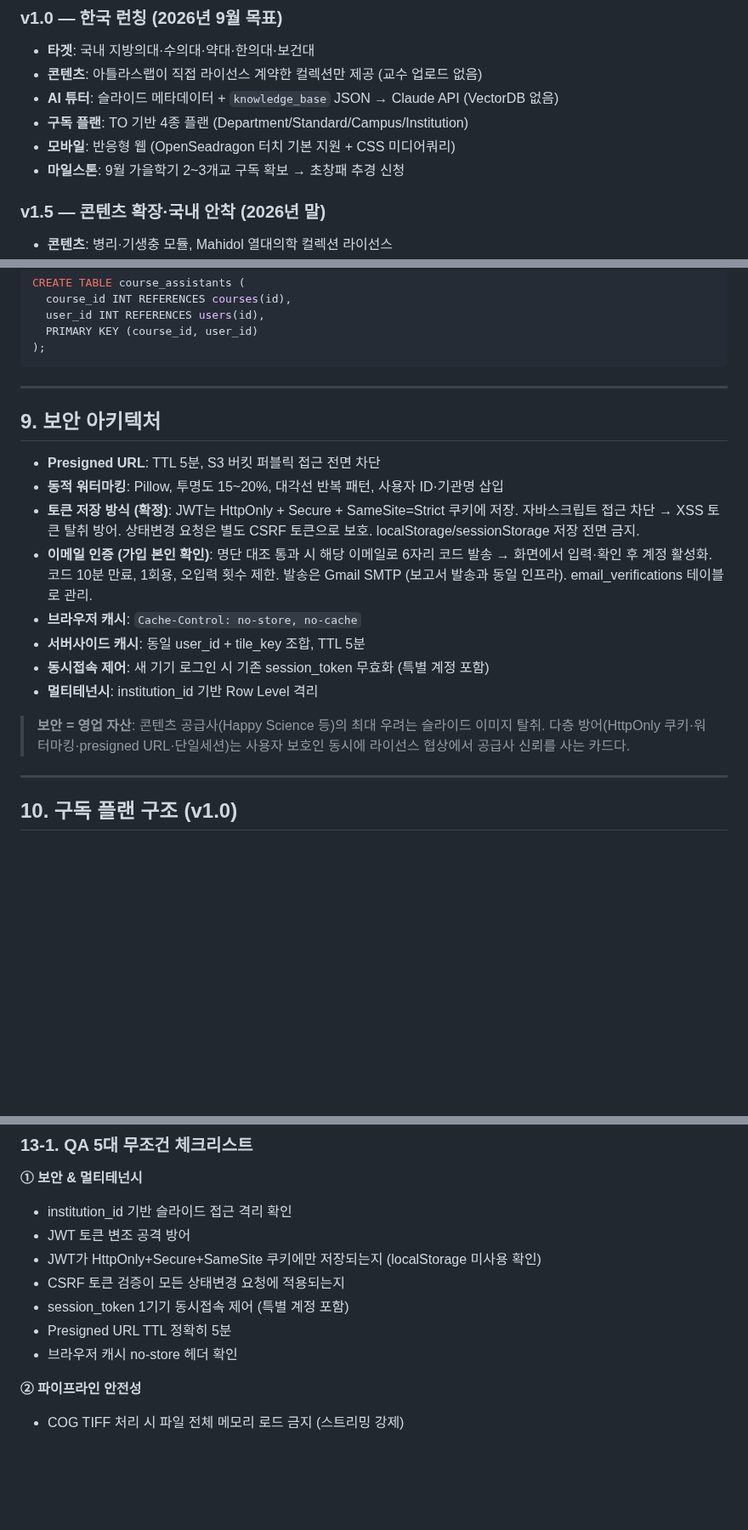
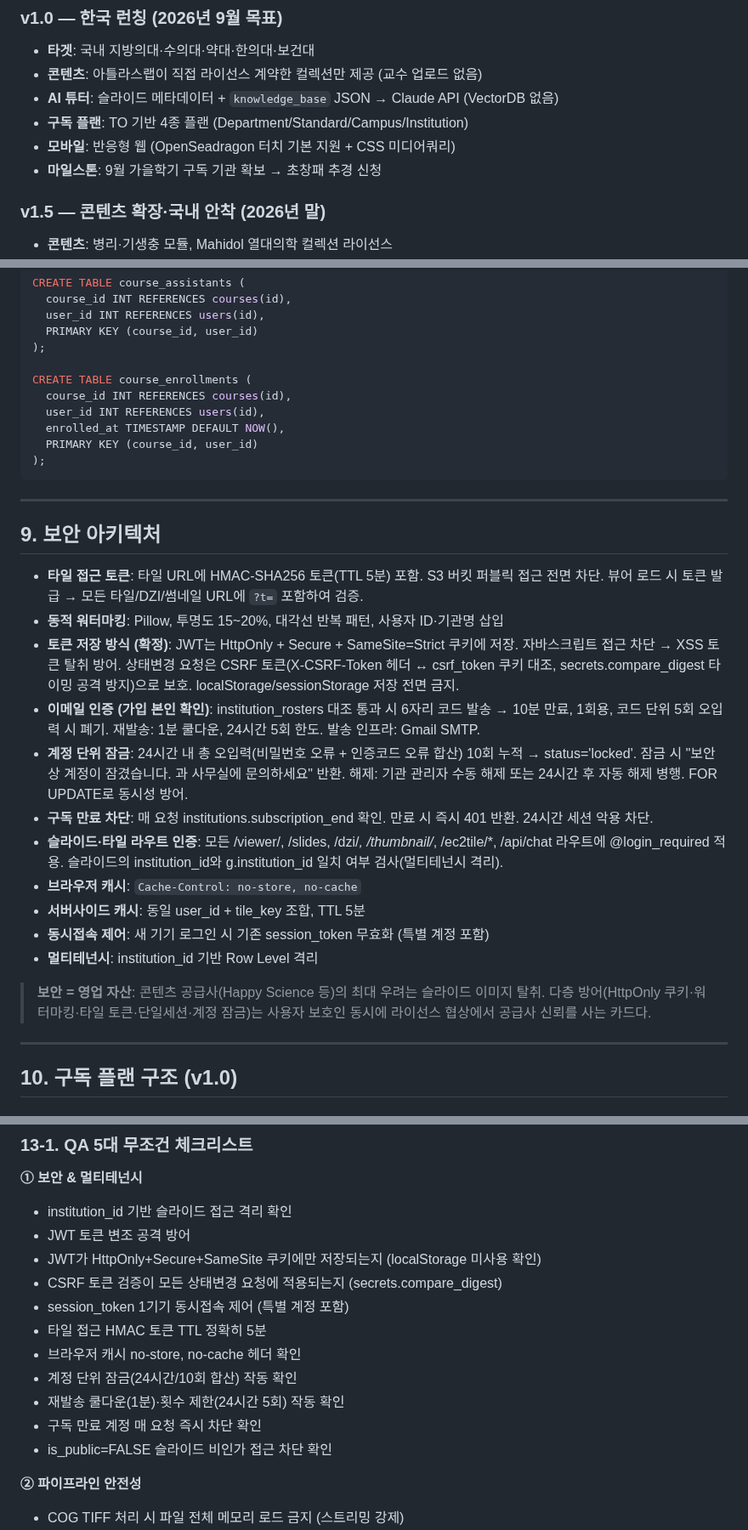
Before and after one commit to SlideAtlas/SlideAtlas, a Markdown page: CLAUDE.md, 3 parts joined by grey strips. Shown at 85% size. Rendered like a GitHub page; blank space fills up the shorter version.

````diff
--- a/CLAUDE.md
+++ b/CLAUDE.md
@@ -32,7 +32,7 @@
 - **AI 튜터**: 슬라이드 메타데이터 + `knowledge_base` JSON → Claude API (VectorDB 없음)
 - **구독 플랜**: TO 기반 4종 플랜 (Department/Standard/Campus/Institution)
 - **모바일**: 반응형 웹 (OpenSeadragon 터치 기본 지원 + CSS 미디어쿼리)
-- **마일스톤**: 9월 가을학기 2~3개교 구독 확보 → 초창패 추경 신청
+- **마일스톤**: 9월 가을학기 구독 기관 확보 → 초창패 추경 신청
 
 ### v1.5 — 콘텐츠 확장·국내 안착 (2026년 말)
 - **콘텐츠**: 병리·기생충 모듈, Mahidol 열대의학 컬렉션 라이선스
@@ -330,22 +350,32 @@ CREATE TABLE course_assistants (
   user_id INT REFERENCES users(id),
   PRIMARY KEY (course_id, user_id)
 );
+
+CREATE TABLE course_enrollments (
+  course_id INT REFERENCES courses(id),
+  user_id INT REFERENCES users(id),
+  enrolled_at TIMESTAMP DEFAULT NOW(),
+  PRIMARY KEY (course_id, user_id)
+);
 ```
 
 ---
 
 ## 9. 보안 아키텍처
 
-- **Presigned URL**: TTL 5분, S3 버킷 퍼블릭 접근 전면 차단
+- **타일 접근 토큰**: 타일 URL에 HMAC-SHA256 토큰(TTL 5분) 포함. S3 버킷 퍼블릭 접근 전면 차단. 뷰어 로드 시 토큰 발급 → 모든 타일/DZI/썸네일 URL에 `?t=` 포함하여 검증.
 - **동적 워터마킹**: Pillow, 투명도 15~20%, 대각선 반복 패턴, 사용자 ID·기관명 삽입
-- **토큰 저장 방식 (확정)**: JWT는 HttpOnly + Secure + SameSite=Strict 쿠키에 저장. 자바스크립트 접근 차단 → XSS 토큰 탈취 방어. 상태변경 요청은 별도 CSRF 토큰으로 보호. localStorage/sessionStorage 저장 전면 금지.
-- **이메일 인증 (가입 본인 확인)**: 명단 대조 통과 시 해당 이메일로 6자리 코드 발송 → 화면에서 입력·확인 후 계정 활성화. 코드 10분 만료, 1회용, 오입력 횟수 제한. 발송은 Gmail SMTP (보고서 발송과 동일 인프라). email_verifications 테이블로 관리.
+- **토큰 저장 방식 (확정)**: JWT는 HttpOnly + Secure + SameSite=Strict 쿠키에 저장. 자바스크립트 접근 차단 → XSS 토큰 탈취 방어. 상태변경 요청은 CSRF 토큰(X-CSRF-Token 헤더 ↔ csrf_token 쿠키 대조, secrets.compare_digest 타이밍 공격 방지)으로 보호. localStorage/sessionStorage 저장 전면 금지.
+- **이메일 인증 (가입 본인 확인)**: institution_rosters 대조 통과 시 6자리 코드 발송 → 10분 만료, 1회용, 코드 단위 5회 오입력 시 폐기. 재발송: 1분 쿨다운, 24시간 5회 한도. 발송 인프라: Gmail SMTP.
+- **계정 단위 잠금**: 24시간 내 총 오입력(비밀번호 오류 + 인증코드 오류 합산) 10회 누적 → status='locked'. 잠금 시 "보안상 계정이 잠겼습니다. 과 사무실에 문의하세요" 반환. 해제: 기관 관리자 수동 해제 또는 24시간 후 자동 해제 병행. FOR UPDATE로 동시성 방어.
+- **구독 만료 차단**: 매 요청 institutions.subscription_end 확인. 만료 시 즉시 401 반환. 24시간 세션 악용 차단.
+- **슬라이드·타일 라우트 인증**: 모든 /viewer/, /slides, /dzi/*, /thumbnail/*, /ec2tile/*, /api/chat 라우트에 @login_required 적용. 슬라이드의 institution_id와 g.institution_id 일치 여부 검사(멀티테넌시 격리).
 - **브라우저 캐시**: `Cache-Control: no-store, no-cache`
 - **서버사이드 캐시**: 동일 user_id + tile_key 조합, TTL 5분
 - **동시접속 제어**: 새 기기 로그인 시 기존 session_token 무효화 (특별 계정 포함)
 - **멀티테넌시**: institution_id 기반 Row Level 격리
 
-> **보안 = 영업 자산**: 콘텐츠 공급사(Happy Science 등)의 최대 우려는 슬라이드 이미지 탈취. 다층 방어(HttpOnly 쿠키·워터마킹·presigned URL·단일세션)는 사용자 보호인 동시에 라이선스 협상에서 공급사 신뢰를 사는 카드다.
+> **보안 = 영업 자산**: 콘텐츠 공급사(Happy Science 등)의 최대 우려는 슬라이드 이미지 탈취. 다층 방어(HttpOnly 쿠키·워터마킹·타일 토큰·단일세션·계정 잠금)는 사용자 보호인 동시에 라이선스 협상에서 공급사 신뢰를 사는 카드다.
 
 ---
 
@@ -415,10 +445,14 @@ SlideAtlas 무관 질문에는 답변하지 마세요.
 - institution_id 기반 슬라이드 접근 격리 확인
 - JWT 토큰 변조 공격 방어
 - JWT가 HttpOnly+Secure+SameSite 쿠키에만 저장되는지 (localStorage 미사용 확인)
-- CSRF 토큰 검증이 모든 상태변경 요청에 적용되는지
+- CSRF 토큰 검증이 모든 상태변경 요청에 적용되는지 (secrets.compare_digest)
 - session_token 1기기 동시접속 제어 (특별 계정 포함)
-- Presigned URL TTL 정확히 5분
-- 브라우저 캐시 no-store 헤더 확인
+- 타일 접근 HMAC 토큰 TTL 정확히 5분
+- 브라우저 캐시 no-store, no-cache 헤더 확인
+- 계정 단위 잠금(24시간/10회 합산) 작동 확인
+- 재발송 쿨다운(1분)·횟수 제한(24시간 5회) 작동 확인
+- 구독 만료 계정 매 요청 즉시 차단 확인
+- is_public=FALSE 슬라이드 비인가 접근 차단 확인
 
 **② 파이프라인 안전성**
 - COG TIFF 처리 시 파일 전체 메모리 로드 금지 (스트리밍 강제)
````
Also changed, not shown: other parts of CLAUDE.md (+71 -37 lines).
